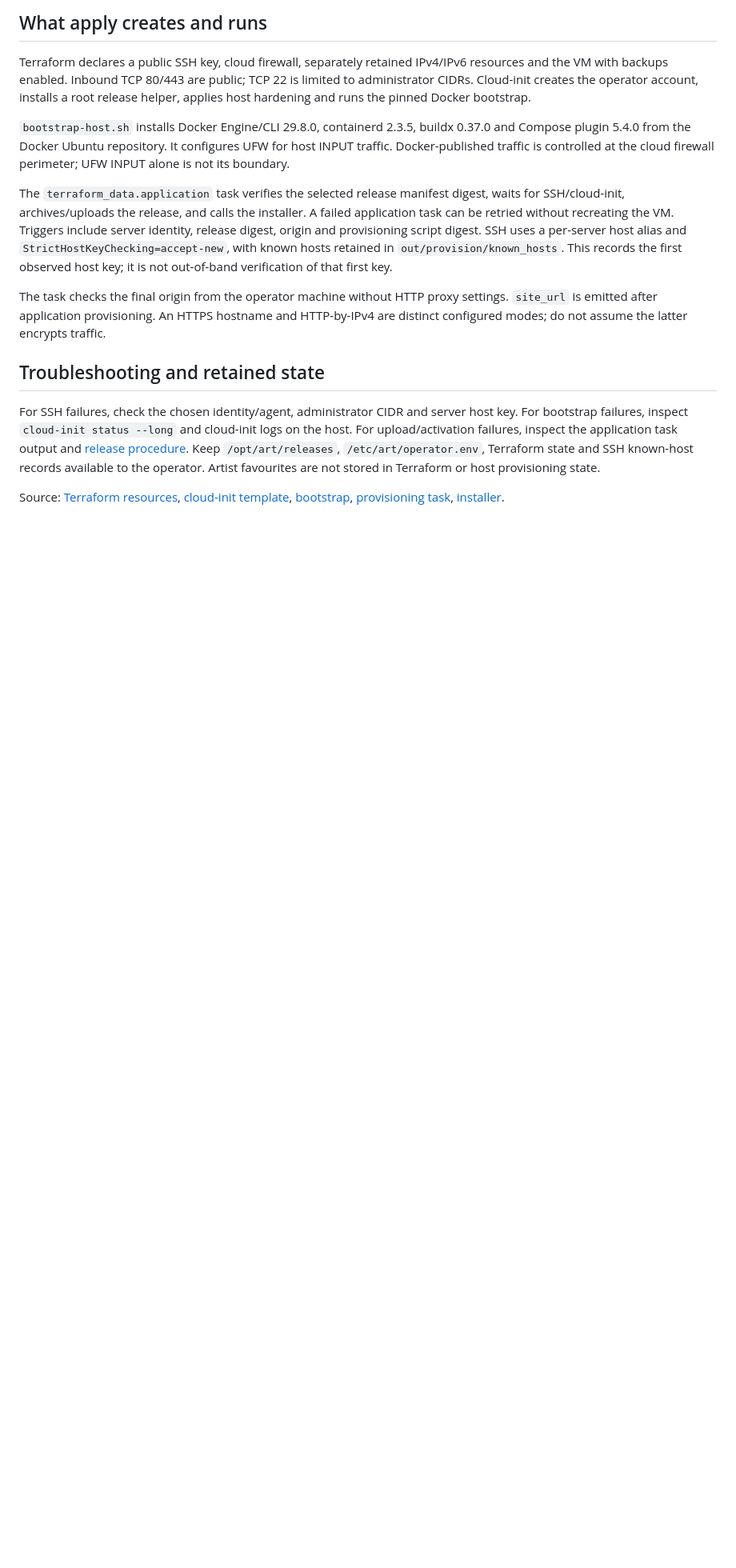
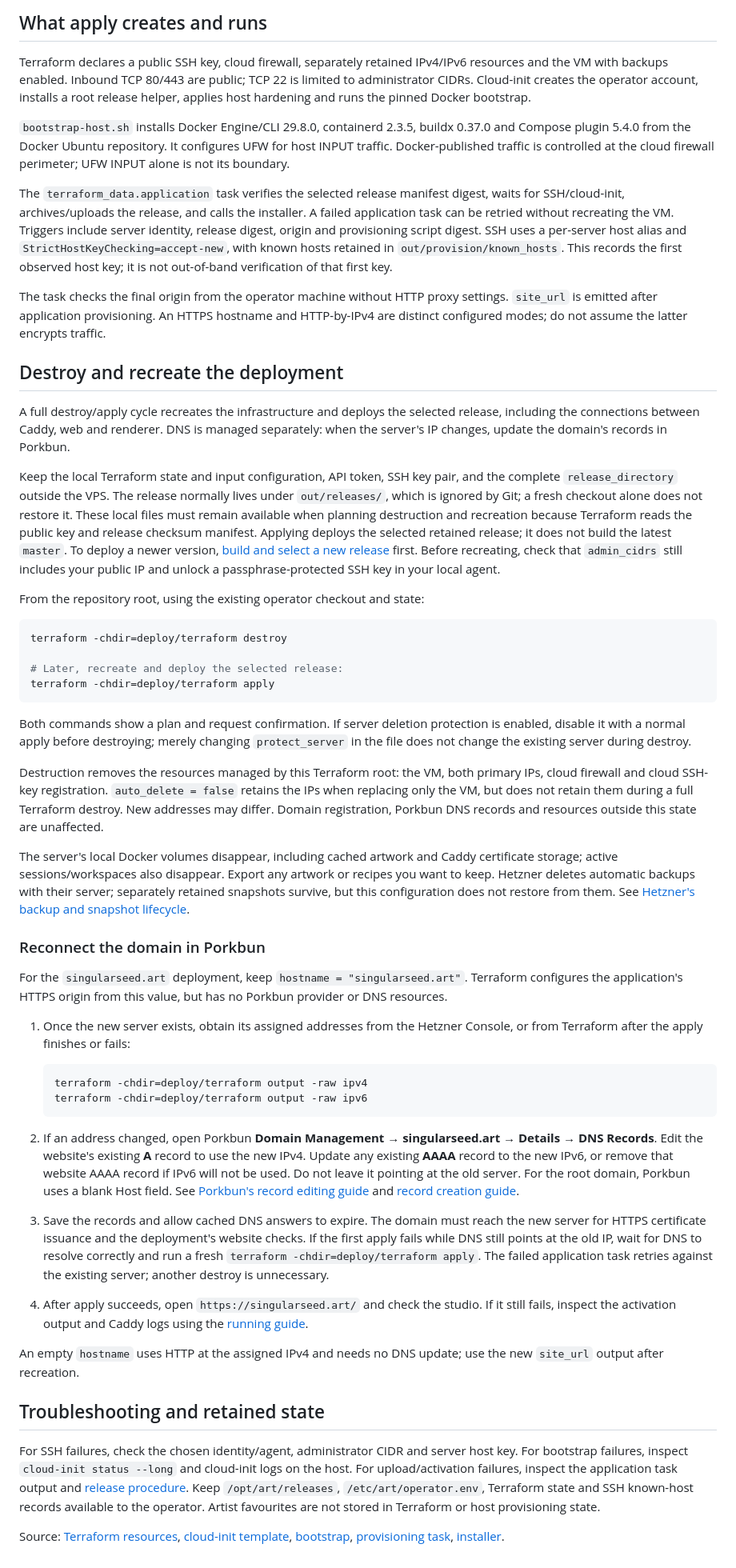
Before and after one commit to jaminalder/go-graphics, a Markdown page: docs/operations/provisioning.md, the part around the change. Shown at 80% size. Drawn GitHub-style; blank space fills up the shorter version.

````diff
--- a/docs/operations/provisioning.md
+++ b/docs/operations/provisioning.md
@@ -38,6 +38,44 @@ The `terraform_data.application` task verifies the selected release manifest dig
 
 The task checks the final origin from the operator machine without HTTP proxy settings. `site_url` is emitted after application provisioning. An HTTPS hostname and HTTP-by-IPv4 are distinct configured modes; do not assume the latter encrypts traffic.
 
+## Destroy and recreate the deployment
+
+A full destroy/apply cycle recreates the infrastructure and deploys the selected release, including the connections between Caddy, web and renderer. DNS is managed separately: when the server's IP changes, update the domain's records in Porkbun.
+
+Keep the local Terraform state and input configuration, API token, SSH key pair, and the complete `release_directory` outside the VPS. The release normally lives under `out/releases/`, which is ignored by Git; a fresh checkout alone does not restore it. These local files must remain available when planning destruction and recreation because Terraform reads the public key and release checksum manifest. Applying deploys the selected retained release; it does not build the latest `master`. To deploy a newer version, [build and select a new release](releases.md) first. Before recreating, check that `admin_cidrs` still includes your public IP and unlock a passphrase-protected SSH key in your local agent.
+
+From the repository root, using the existing operator checkout and state:
+
+```sh
+terraform -chdir=deploy/terraform destroy
+
+# Later, recreate and deploy the selected release:
+terraform -chdir=deploy/terraform apply
+```
+
+Both commands show a plan and request confirmation. If server deletion protection is enabled, disable it with a normal apply before destroying; merely changing `protect_server` in the file does not change the existing server during destroy.
+
+Destruction removes the resources managed by this Terraform root: the VM, both primary IPs, cloud firewall and cloud SSH-key registration. `auto_delete = false` retains the IPs when replacing only the VM, but does not retain them during a full Terraform destroy. New addresses may differ. Domain registration, Porkbun DNS records and resources outside this state are unaffected.
+
+The server's local Docker volumes disappear, including cached artwork and Caddy certificate storage; active sessions/workspaces also disappear. Export any artwork or recipes you want to keep. Hetzner deletes automatic backups with their server; separately retained snapshots survive, but this configuration does not restore from them. See [Hetzner's backup and snapshot lifecycle](https://docs.hetzner.com/cloud/servers/backups-snapshots/faq/).
+
+### Reconnect the domain in Porkbun
+
+For the `singularseed.art` deployment, keep `hostname = "singularseed.art"`. Terraform configures the application's HTTPS origin from this value, but has no Porkbun provider or DNS resources.
+
+1. Once the new server exists, obtain its assigned addresses from the Hetzner Console, or from Terraform after the apply finishes or fails:
+
+   ```sh
+   terraform -chdir=deploy/terraform output -raw ipv4
+   terraform -chdir=deploy/terraform output -raw ipv6
+   ```
+
+2. If an address changed, open Porkbun **Domain Management → singularseed.art → Details → DNS Records**. Edit the website's existing **A** record to use the new IPv4. Update any existing **AAAA** record to the new IPv6, or remove that website AAAA record if IPv6 will not be used. Do not leave it pointing at the old server. For the root domain, Porkbun uses a blank Host field. See [Porkbun's record editing guide](https://kb.porkbun.com/article/68-how-to-edit-dns-records) and [record creation guide](https://kb.porkbun.com/article/231-how-to-add-dns-records-on-porkbun).
+3. Save the records and allow cached DNS answers to expire. The domain must reach the new server for HTTPS certificate issuance and the deployment's website checks. If the first apply fails while DNS still points at the old IP, wait for DNS to resolve correctly and run a fresh `terraform -chdir=deploy/terraform apply`. The failed application task retries against the existing server; another destroy is unnecessary.
+4. After apply succeeds, open `https://singularseed.art/` and check the studio. If it still fails, inspect the activation output and Caddy logs using the [running guide](running.md).
+
+An empty `hostname` uses HTTP at the assigned IPv4 and needs no DNS update; use the new `site_url` output after recreation.
+
 ## Troubleshooting and retained state
 
 For SSH failures, check the chosen identity/agent, administrator CIDR and server host key. For bootstrap failures, inspect `cloud-init status --long` and cloud-init logs on the host. For upload/activation failures, inspect the application task output and [release procedure](releases.md). Keep `/opt/art/releases`, `/etc/art/operator.env`, Terraform state and SSH known-host records available to the operator. Artist favourites are not stored in Terraform or host provisioning state.
````
Also changed, not shown: deploy/terraform/README.md (+11 -4 lines).
